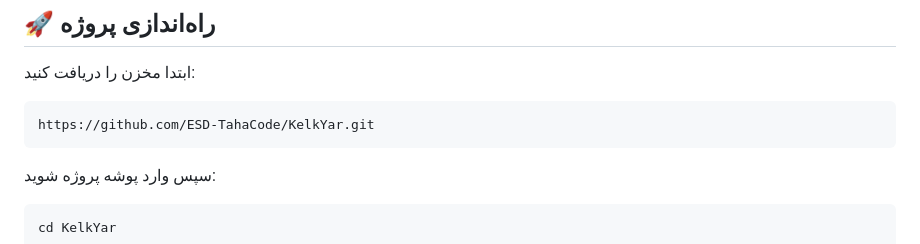
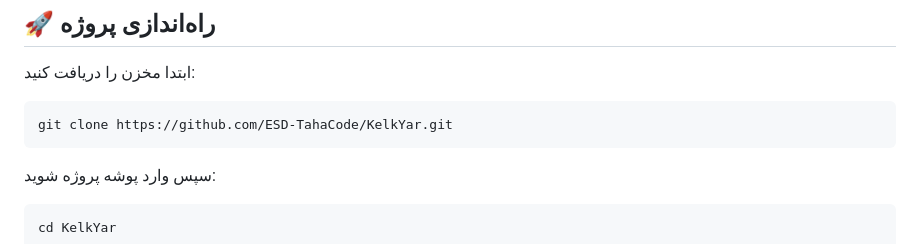
Before and after one commit to ESD-TahaCode/KelkYar, a Markdown page: README.md, the part around the change. GitHub-like rendering.

````diff
--- a/README.md
+++ b/README.md
@@ -32,7 +32,7 @@
 ابتدا مخزن را دریافت کنید:
 
 ```bash
-https://github.com/ESD-TahaCode/KelkYar.git
+git clone https://github.com/ESD-TahaCode/KelkYar.git
 ```
 
 سپس وارد پوشه پروژه شوید:
````
